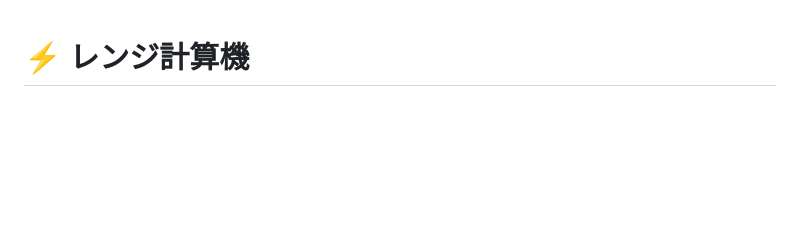
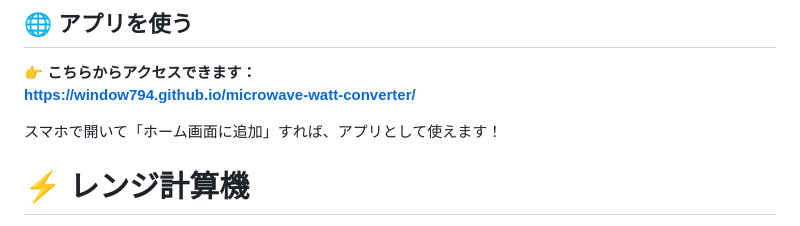
Before and after one commit to window794/microwave-watt-converter, a Markdown page: README.md, the part around the change. GitHub-like rendering; blank space fills up the shorter version.

Commit message:
Update README.md
Add GitHub Pages link to README

```diff
--- a/README.md
+++ b/README.md
@@ -1,3 +1,10 @@
+## 🌐 アプリを使う
+
+**👉 こちらからアクセスできます：**
+**https://window794.github.io/microwave-watt-converter/**
+
+スマホで開いて「ホーム画面に追加」すれば、アプリとして使えます！
+
 # ⚡ レンジ計算機
 
 電子レンジのワット数変換ツール（PWA対応）
```
